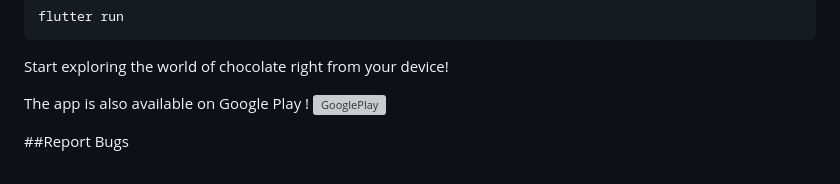
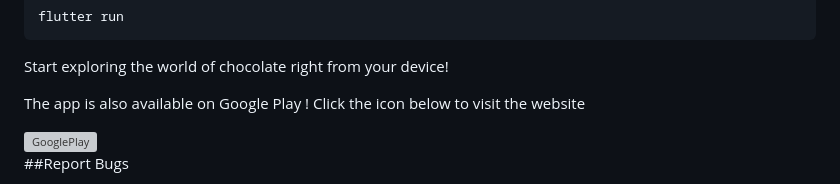
Before and after one commit to KajetanBilinski/BeskidChocolateApplication, a Markdown page: README.md, the part around the change. Drawn GitHub-style; grey boxes are pictures that could not be loaded.

```diff
--- a/README.md
+++ b/README.md
@@ -56,6 +56,8 @@ flutter run
 Start exploring the world of chocolate right from your device!
 
 The app is also available on Google Play !
+Click the icon below to visit the website
+
 <a href="https://play.google.com/store/apps/details?id=beskid_chcolate.app">
   <img src="https://user-images.githubusercontent.com/75189414/275226475-9d436866-7f45-4c08-9b5b-dd94eb0a4044.png" alt="GooglePlay" width="25" height="25">
 </a>
```
